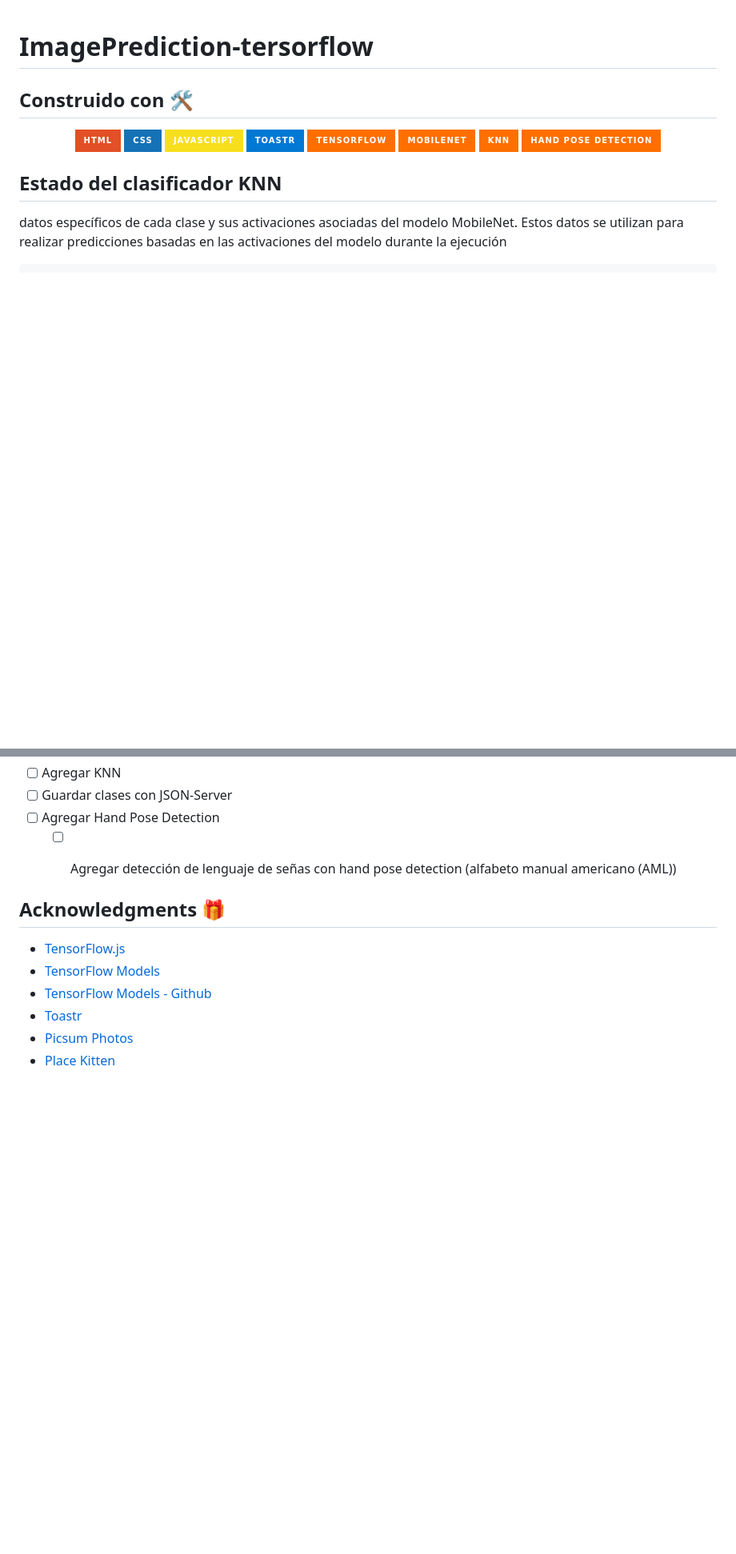
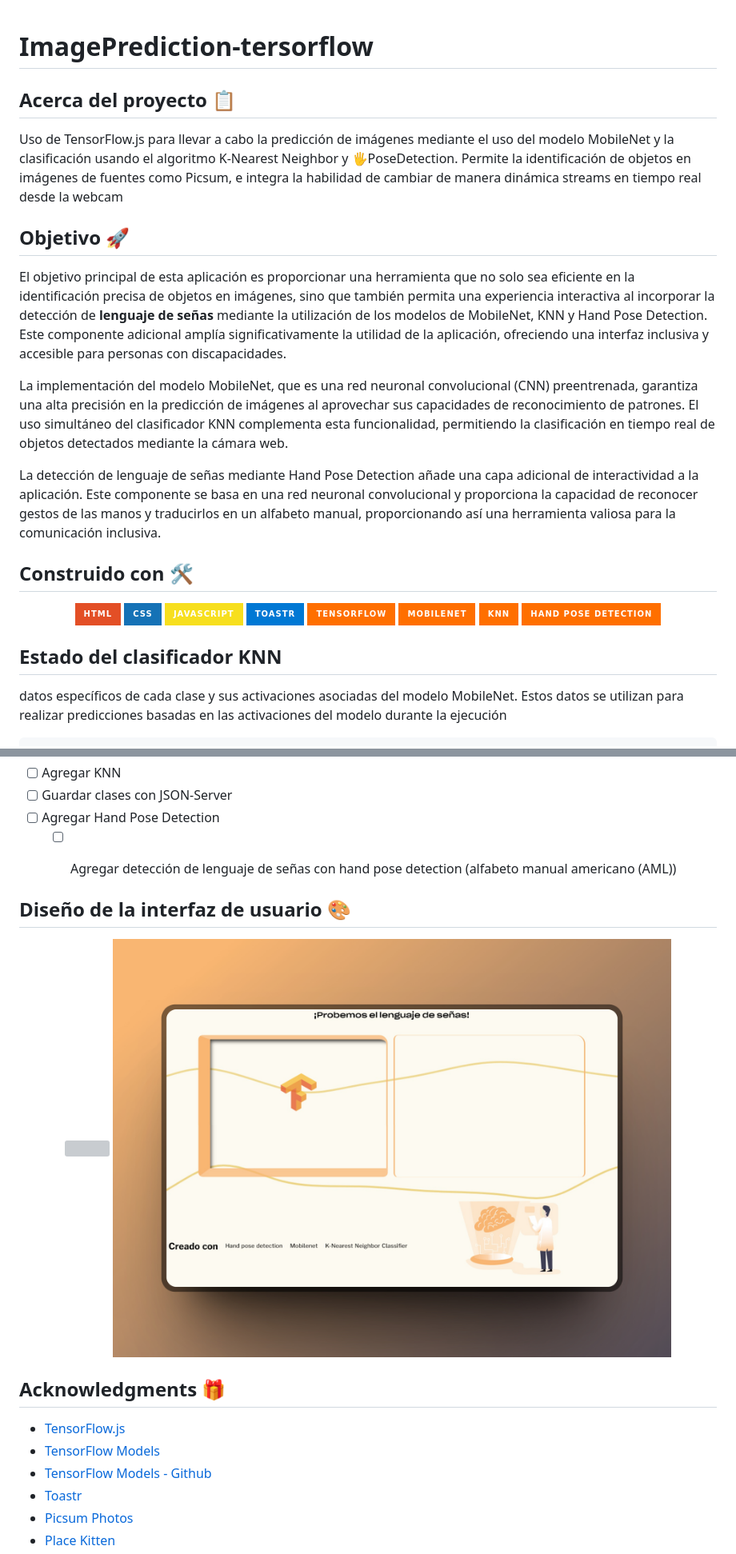
Before and after one commit to JoseCorreaMorales/ImagePrediction-tersorflow, a Markdown page: README.md, 2 parts joined by grey strips. Shown: that part at 80% size. Rendered like a GitHub page; pictures changed too: assets/handpose-section-design.jpg (added); badges without logos; blank space fills up the shorter version; grey boxes are pictures that could not be loaded.

```diff
--- a/README.md
+++ b/README.md
@@ -1,4 +1,15 @@
 # ImagePrediction-tersorflow
+
+## Acerca del proyecto 📋
+Uso de TensorFlow.js para llevar a cabo la predicción de imágenes mediante el uso del modelo MobileNet y la clasificación usando el algoritmo K-Nearest Neighbor y 🖐️PoseDetection. Permite la identificación de objetos en imágenes de fuentes como Picsum, e integra la habilidad de cambiar de manera dinámica streams en tiempo real desde la webcam
+
+## Objetivo 🚀
+El objetivo principal de esta aplicación es proporcionar una herramienta que no solo sea eficiente en la identificación precisa de objetos en imágenes, sino que también permita una experiencia interactiva al incorporar la detección de **lenguaje de señas** mediante la utilización de los modelos de MobileNet, KNN y  Hand Pose Detection. Este componente adicional amplía significativamente la utilidad de la aplicación, ofreciendo una interfaz inclusiva y accesible para personas con discapacidades.
+
+La implementación del modelo MobileNet, que es una red neuronal convolucional (CNN) preentrenada, garantiza una alta precisión en la predicción de imágenes al aprovechar sus capacidades de reconocimiento de patrones. El uso simultáneo del clasificador KNN complementa esta funcionalidad, permitiendo la clasificación en tiempo real de objetos detectados mediante la cámara web.
+
+La detección de lenguaje de señas mediante Hand Pose Detection añade una capa adicional de interactividad a la aplicación. Este componente se basa en una red neuronal convolucional y proporciona la capacidad de reconocer gestos de las manos y traducirlos en un alfabeto manual, proporcionando así una herramienta valiosa para la comunicación inclusiva.
+
 
 ## Construido con 🛠️
 <p align="center">
@@ -108,6 +119,12 @@ datos específicos de cada clase y sus activaciones asociadas del modelo MobileN
     - [ ] Agregar detección de lenguaje de señas con hand pose detection (alfabeto manual americano (AML))
 
 
+## Diseño de la interfaz de usuario 🎨
+<p align="center">
+  <img  src="./assets/knn-section-design.png" width="80%" />
+  <img  src="./assets/handpose-section-design.jpg" width="80%" />
+</p>
+
 ## Acknowledgments  🎁
 
 * [TensorFlow.js](https://www.tensorflow.org/js)
```
Also changed, not shown: 1 other file.
